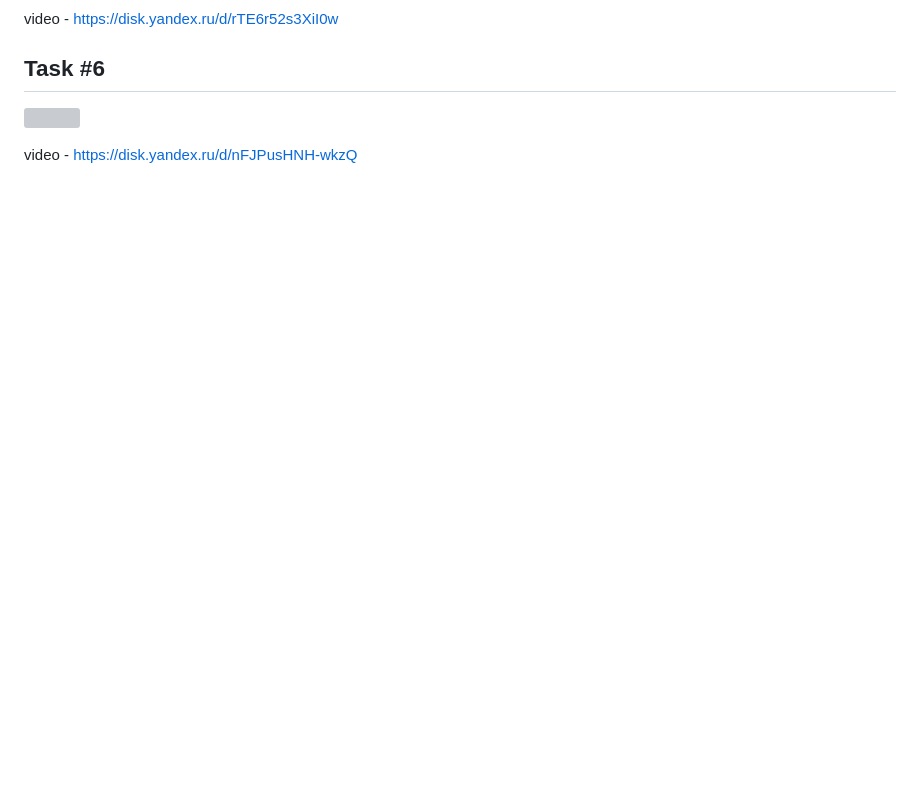
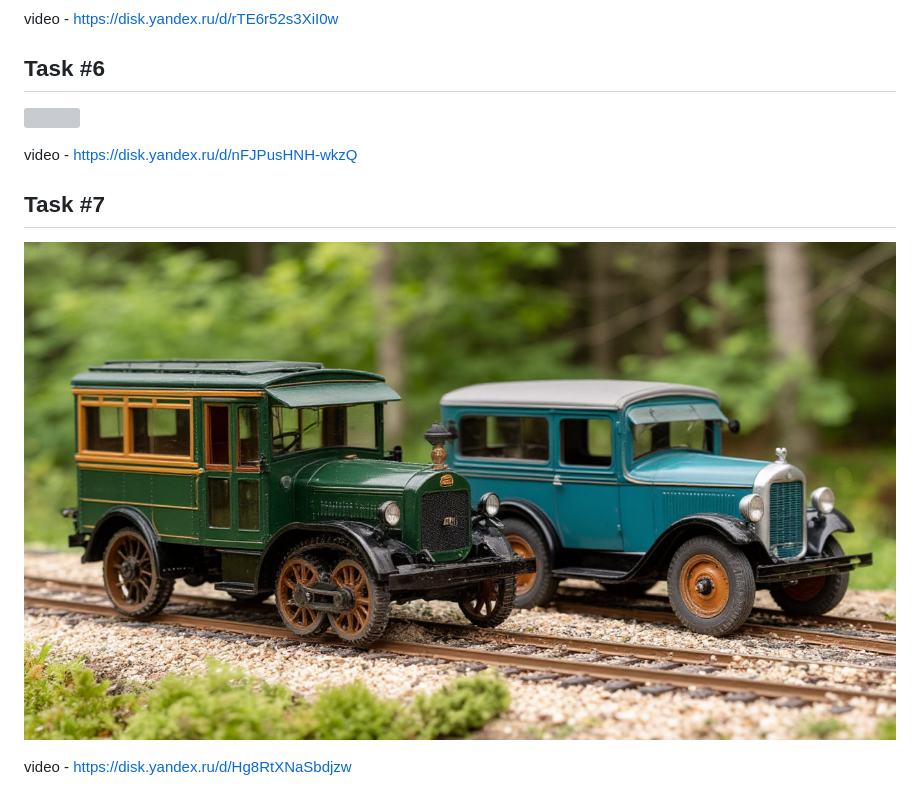
Before and after one commit to vlmrkv/yandex-gpt-chat, a Markdown page: README.md, the part around the change. GitHub-like rendering; pictures changed too: res/task7.png (added); blank space fills up the shorter version; grey boxes are pictures that could not be loaded.

Commit message:
task7

```diff
--- a/README.md
+++ b/README.md
@@ -32,3 +32,9 @@ video - https://disk.yandex.ru/d/rTE6r52s3XiI0w
 ![](res/task6.png)
 
 video - https://disk.yandex.ru/d/nFJPusHNH-wkzQ
+
+## Task #7
+
+![](res/task7.png)
+
+video - https://disk.yandex.ru/d/Hg8RtXNaSbdjzw
```
Also changed, not shown: 3 other files.
